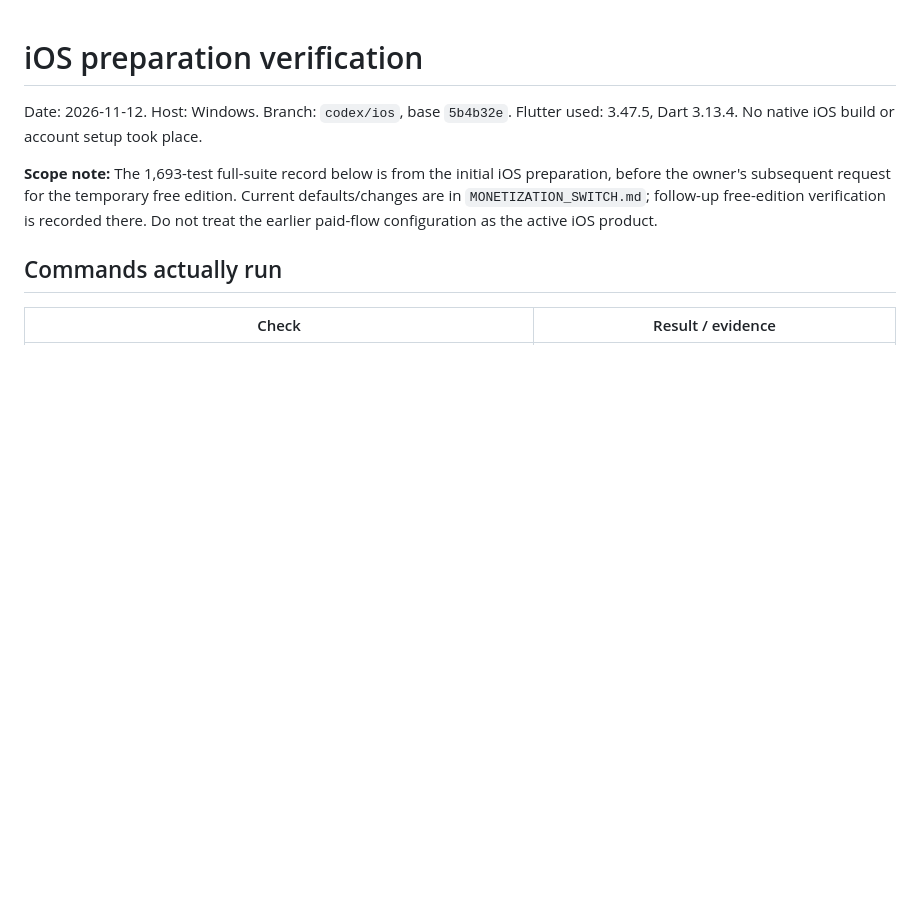
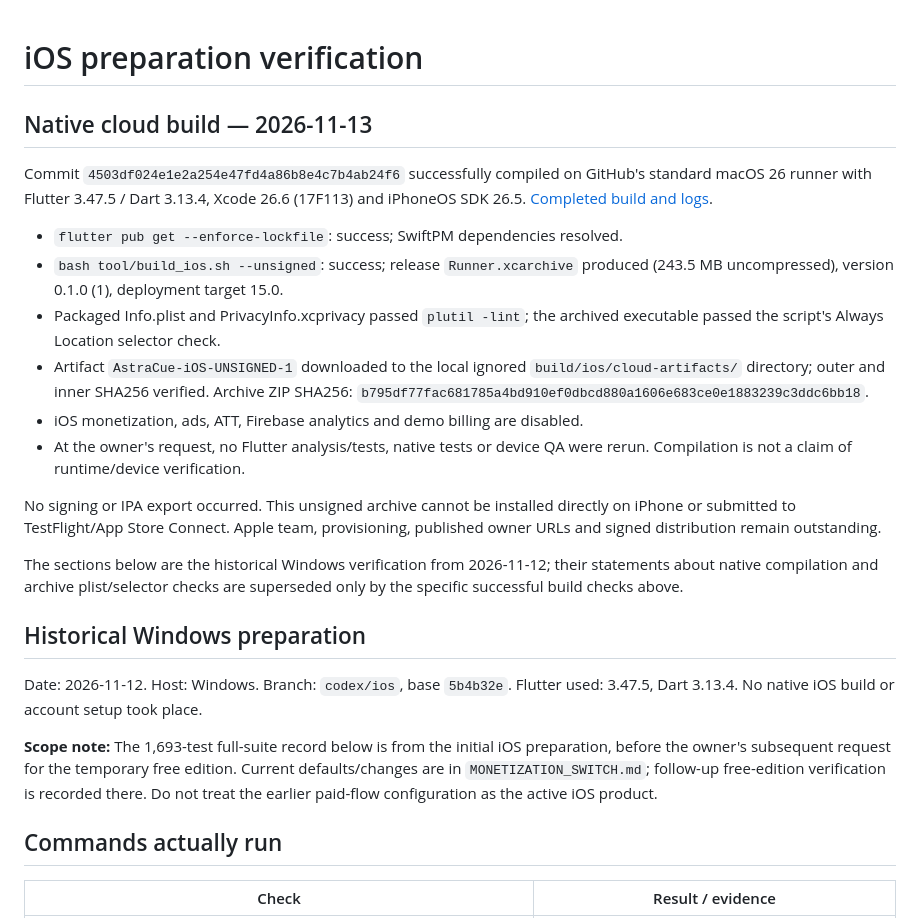
Before and after one commit to 2uangnaru/DecisionCompass, a Markdown page: mobile_app/IOS_VERIFICATION.md, the part around the change. Drawn GitHub-style; blank space fills up the shorter version.

Commit message:
docs(ios): record successful unsigned cloud archive [skip ci]

```diff
--- a/mobile_app/IOS_VERIFICATION.md
+++ b/mobile_app/IOS_VERIFICATION.md
@@ -1,4 +1,34 @@
 # iOS preparation verification
+
+## Native cloud build — 2026-11-13
+
+Commit `4503df024e1e2a254e47fd4a86b8e4c7b4ab24f6` successfully compiled on
+GitHub's standard macOS 26 runner with Flutter 3.47.5 / Dart 3.13.4,
+Xcode 26.6 (17F113) and iPhoneOS SDK 26.5.
+[Completed build and logs](https://github.com/2uangnaru/DecisionCompass/actions/runs/43350528827).
+
+- `flutter pub get --enforce-lockfile`: success; SwiftPM dependencies resolved.
+- `bash tool/build_ios.sh --unsigned`: success; release `Runner.xcarchive`
+  produced (243.5 MB uncompressed), version 0.1.0 (1), deployment target 15.0.
+- Packaged Info.plist and PrivacyInfo.xcprivacy passed `plutil -lint`; the
+  archived executable passed the script's Always Location selector check.
+- Artifact `AstraCue-iOS-UNSIGNED-1` downloaded to the local ignored
+  `build/ios/cloud-artifacts/` directory; outer and inner SHA256 verified.
+  Archive ZIP SHA256:
+  `b795df77fac681785a4bd910ef0dbcd880a1606e683ce0e1883239c3ddc6bb18`.
+- iOS monetization, ads, ATT, Firebase analytics and demo billing are disabled.
+- At the owner's request, no Flutter analysis/tests, native tests or device QA
+  were rerun. Compilation is not a claim of runtime/device verification.
+
+No signing or IPA export occurred. This unsigned archive cannot be installed
+directly on iPhone or submitted to TestFlight/App Store Connect. Apple team,
+provisioning, published owner URLs and signed distribution remain outstanding.
+
+The sections below are the historical Windows verification from 2026-11-12;
+their statements about native compilation and archive plist/selector checks
+are superseded only by the specific successful build checks above.
+
+## Historical Windows preparation
 
 Date: 2026-11-12. Host: Windows. Branch: `codex/ios`, base `5b4b32e`.
 Flutter used: 3.47.5, Dart 3.13.4. No native iOS build or account setup took place.
```
